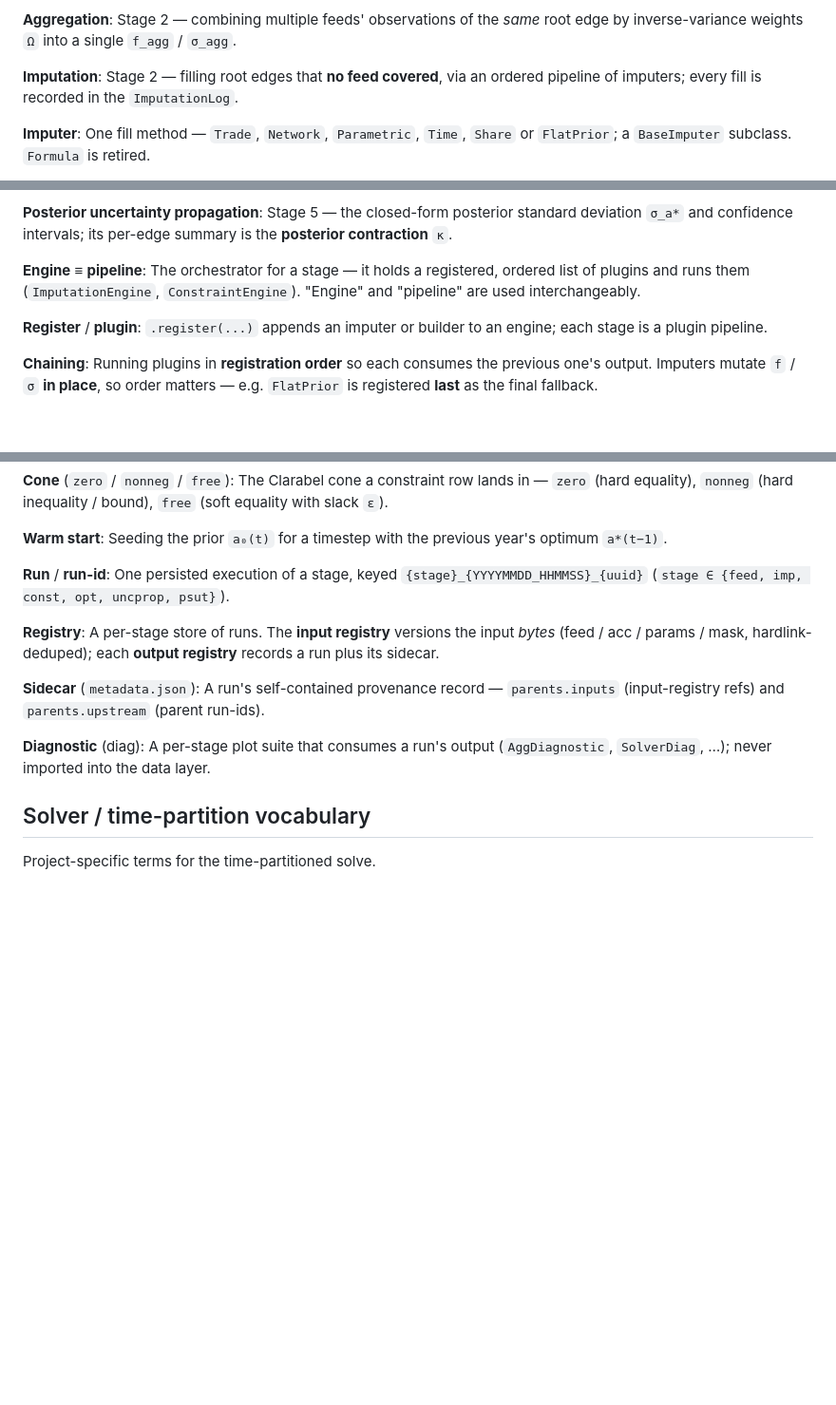
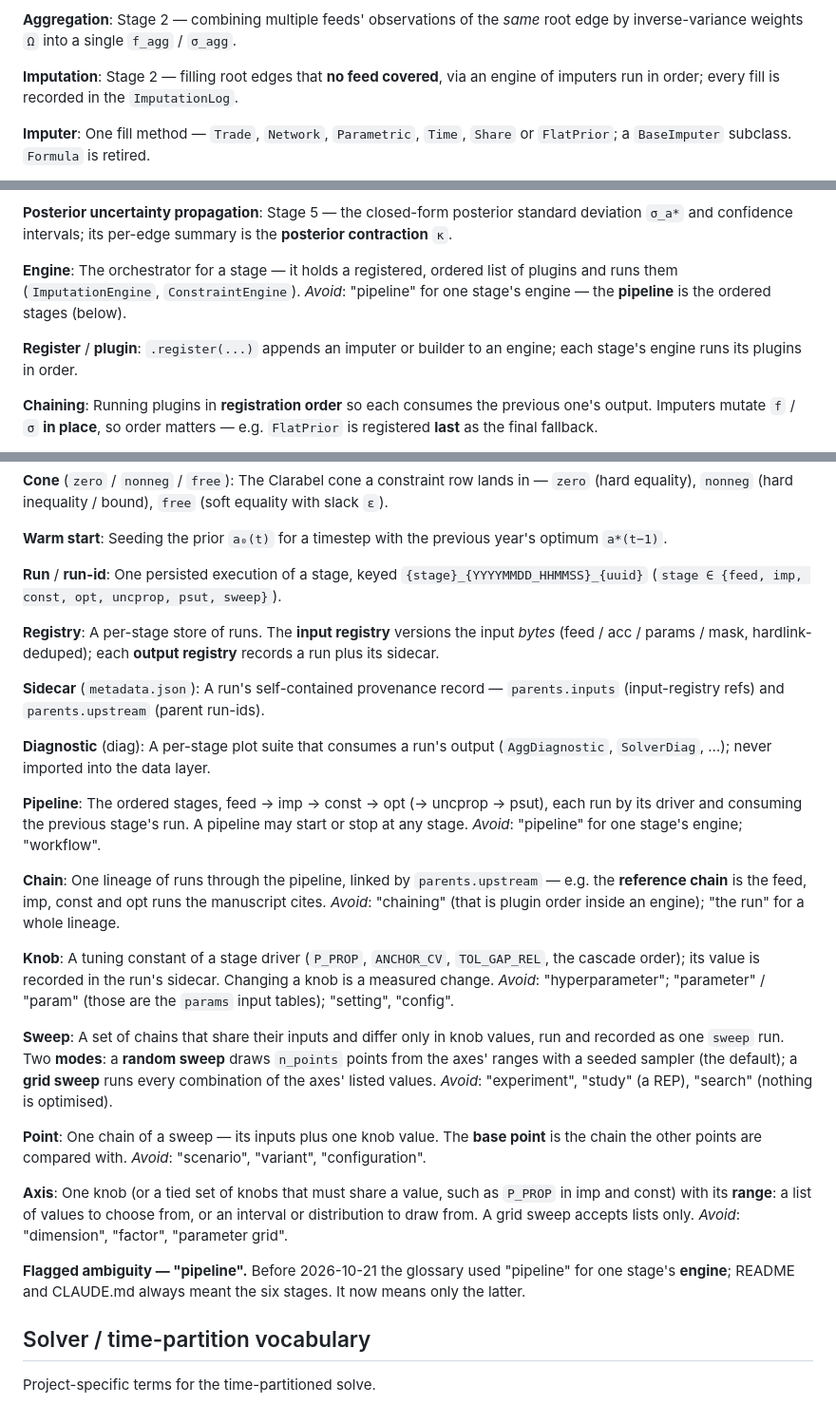
Before and after one commit to florihu/pySUTO, a Markdown page: GLOSSARY.md, 3 parts joined by grey strips. Shown at 95% size. GitHub-like rendering; blank space fills up the shorter version.

Commit message:
docs(glossary): a knob is a driver's tuning constant, the pipeline is the ordered stages and a sweep is a set of chains that differ only in knob values — engine is one stage's orchestrator, the "pipeline" alias for it is dropped, and chain, sweep (random | grid), point and axis are pinned for the sensitivity module (#103, #105)
Co-Authored-By: Claude Opus 5.5 <noreply@anthropic.com>

```diff
--- a/GLOSSARY.md
+++ b/GLOSSARY.md
@@ -131,7 +131,7 @@ Stage 2 — combining multiple feeds' observations of the *same* root edge by in
 weights `Ω` into a single `f_agg` / `σ_agg`.
 
 **Imputation**:
-Stage 2 — filling root edges that **no feed covered**, via an ordered pipeline of imputers;
+Stage 2 — filling root edges that **no feed covered**, via an engine of imputers run in order;
 every fill is recorded in the `ImputationLog`.
 
 **Imputer**:
@@ -159,12 +159,14 @@ _Avoid_: "the solver" (that is Stage 4 as a whole), "solver backend".
 Stage 5 — the closed-form posterior standard deviation `σ_a*` and confidence intervals; its
 per-edge summary is the **posterior contraction** `κ`.
 
-**Engine** ≡ **pipeline**:
+**Engine**:
 The orchestrator for a stage — it holds a registered, ordered list of plugins and runs them
-(`ImputationEngine`, `ConstraintEngine`). "Engine" and "pipeline" are used interchangeably.
+(`ImputationEngine`, `ConstraintEngine`).
+_Avoid_: "pipeline" for one stage's engine — the **pipeline** is the ordered stages (below).
 
 **Register** / **plugin**:
-`.register(...)` appends an imputer or builder to an engine; each stage is a plugin pipeline.
+`.register(...)` appends an imputer or builder to an engine; each stage's engine runs its
+plugins in order.
 
 **Chaining**:
 Running plugins in **registration order** so each consumes the previous one's output. Imputers
@@ -192,7 +194,7 @@ Seeding the prior `a₀(t)` for a timestep with the previous year's optimum `a*(
 
 **Run** / **run-id**:
 One persisted execution of a stage, keyed `{stage}_{YYYYMMDD_HHMMSS}_{uuid}`
-(`stage ∈ {feed, imp, const, opt, uncprop, psut}`).
+(`stage ∈ {feed, imp, const, opt, uncprop, psut, sweep}`).
 
 **Registry**:
 A per-stage store of runs. The **input registry** versions the input *bytes*
@@ -206,6 +208,44 @@ A run's self-contained provenance record — `parents.inputs` (input-registry re
 **Diagnostic** (diag):
 A per-stage plot suite that consumes a run's output (`AggDiagnostic`, `SolverDiag`, …); never
 imported into the data layer.
+
+**Pipeline**:
+The ordered stages, feed → imp → const → opt (→ uncprop → psut), each run by its driver and
+consuming the previous stage's run. A pipeline may start or stop at any stage.
+_Avoid_: "pipeline" for one stage's engine; "workflow".
+
+**Chain**:
+One lineage of runs through the pipeline, linked by `parents.upstream` — e.g. the **reference
+chain** is the feed, imp, const and opt runs the manuscript cites.
+_Avoid_: "chaining" (that is plugin order inside an engine); "the run" for a whole lineage.
+
+**Knob**:
+A tuning constant of a stage driver (`P_PROP`, `ANCHOR_CV`, `TOL_GAP_REL`, the cascade order);
+its value is recorded in the run's sidecar. Changing a knob is a measured change.
+_Avoid_: "hyperparameter"; "parameter" / "param" (those are the `params` input tables);
+"setting", "config".
+
+**Sweep**:
+A set of chains that share their inputs and differ only in knob values, run and recorded as one
+`sweep` run. Two **modes**: a **random sweep** draws `n_points` points from the axes' ranges
+with a seeded sampler (the default); a **grid sweep** runs every combination of the axes'
+listed values.
+_Avoid_: "experiment", "study" (a REP), "search" (nothing is optimised).
+
+**Point**:
+One chain of a sweep — its inputs plus one knob value. The **base point** is the chain the
+other points are compared with.
+_Avoid_: "scenario", "variant", "configuration".
+
+**Axis**:
+One knob (or a tied set of knobs that must share a value, such as `P_PROP` in imp and const)
+with its **range**: a list of values to choose from, or an interval or distribution to draw
+from. A grid sweep accepts lists only.
+_Avoid_: "dimension", "factor", "parameter grid".
+
+**Flagged ambiguity — "pipeline".** Before 2026-10-21 the glossary used "pipeline" for one
+stage's **engine**; README and CLAUDE.md always meant the six stages. It now means only the
+latter.
 
 ## Solver / time-partition vocabulary
 
```
Also changed, not shown: other parts of GLOSSARY.md (+1 -1 lines).
